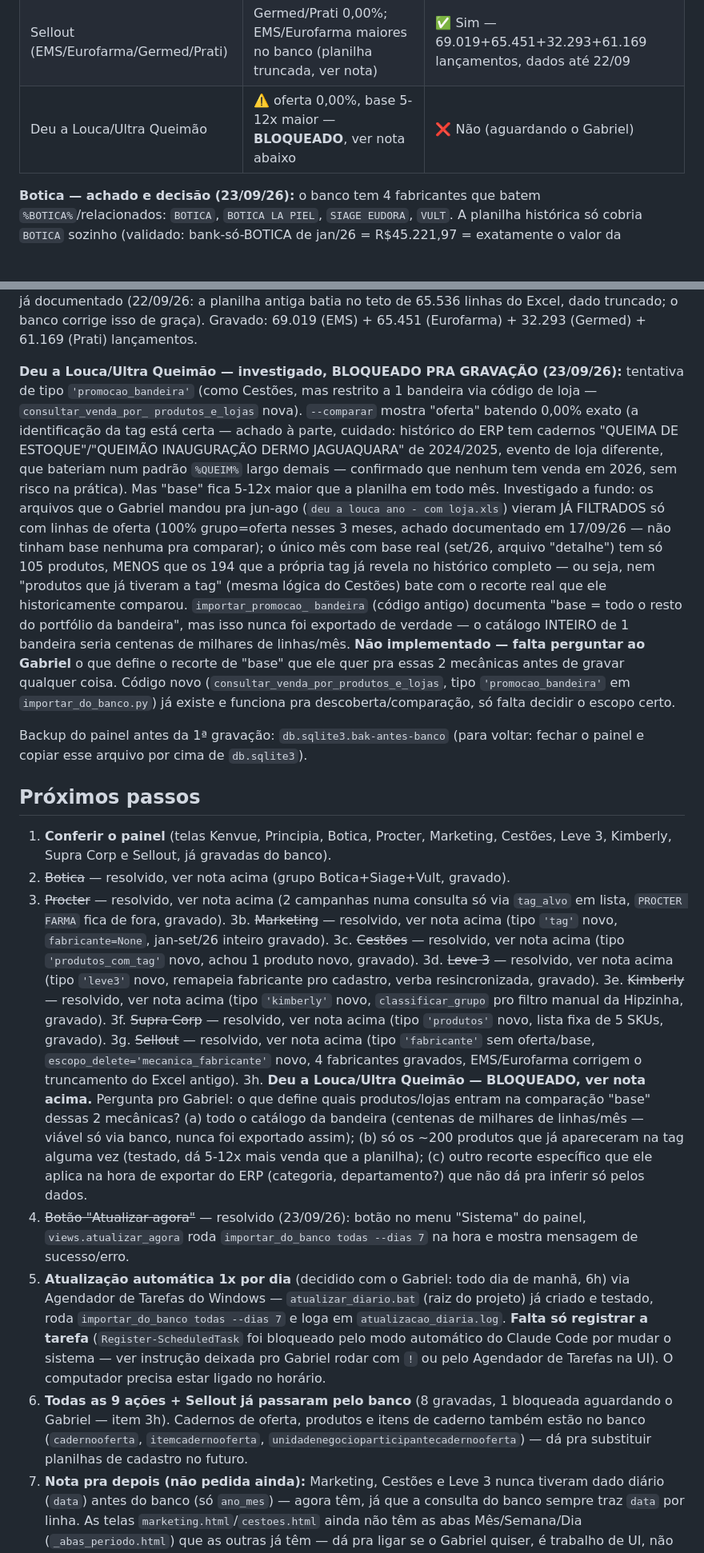
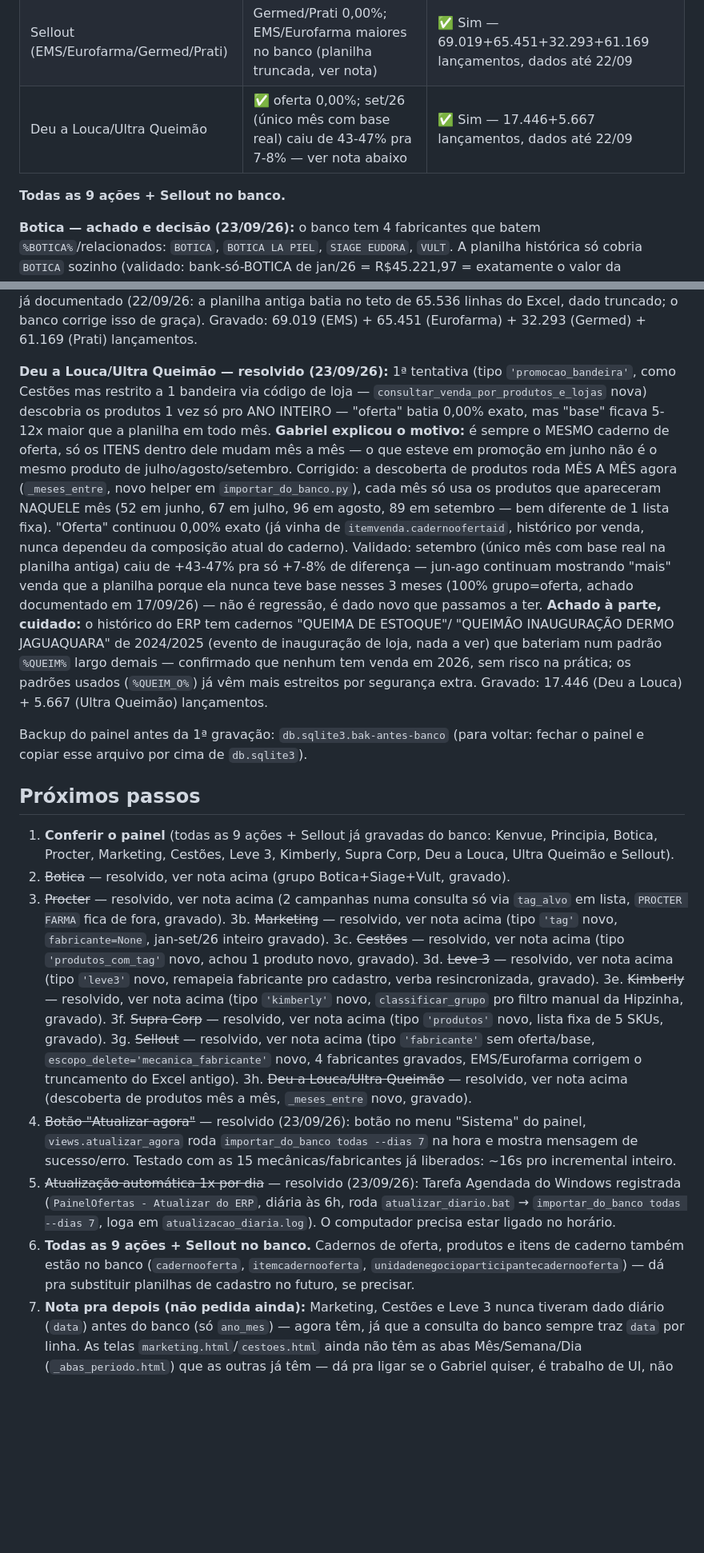
Before and after one commit to gabrielvelanes-coder/monitor-de-ofertas, a Markdown page: docs/INTEGRACAO_BANCO_ERP.md, 2 parts joined by grey strips. Shown at 80% size. Rendered like a GitHub page; blank space fills up the shorter version.

Commit message:
docs: integracao com o banco do ERP completa -- todas as 9 acoes + Sellout

```diff
--- a/docs/INTEGRACAO_BANCO_ERP.md
+++ b/docs/INTEGRACAO_BANCO_ERP.md
@@ -82,7 +82,9 @@ Como rodar (PowerShell, na pasta `painel-ofertas`, sem precisar ativar o venv):
 | Kimberly | ✅ 0,00% em jan-ago, filtro manual Hipzinha validado (35 linhas/R$2.095,50) | ✅ Sim — 11.691 lançamentos, dados até 22/09 |
 | Supra Corp | ✅ 0,00% em agosto | ✅ Sim — 998 lançamentos, jan-set/26 (planilha só tinha ago/set) |
 | Sellout (EMS/Eurofarma/Germed/Prati) | Germed/Prati 0,00%; EMS/Eurofarma maiores no banco (planilha truncada, ver nota) | ✅ Sim — 69.019+65.451+32.293+61.169 lançamentos, dados até 22/09 |
-| Deu a Louca/Ultra Queimão | ⚠️ oferta 0,00%, base 5-12x maior — **BLOQUEADO**, ver nota abaixo | ❌ Não (aguardando o Gabriel) |
+| Deu a Louca/Ultra Queimão | ✅ oferta 0,00%; set/26 (único mês com base real) caiu de 43-47% pra 7-8% — ver nota abaixo | ✅ Sim — 17.446+5.667 lançamentos, dados até 22/09 |
+
+**Todas as 9 ações + Sellout no banco.**
 
 **Botica — achado e decisão (23/09/26):** o banco tem 4 fabricantes que batem
 `%BOTICA%`/relacionados: `BOTICA`, `BOTICA LA PIEL`, `SIAGE EUDORA`, `VULT`.
@@ -199,40 +201,40 @@ planilha antiga batia no teto de 65.536 linhas do Excel, dado truncado;
 o banco corrige isso de graça). Gravado: 69.019 (EMS) + 65.451
 (Eurofarma) + 32.293 (Germed) + 61.169 (Prati) lançamentos.
 
-**Deu a Louca/Ultra Queimão — investigado, BLOQUEADO PRA GRAVAÇÃO
-(23/09/26):** tentativa de tipo `'promocao_bandeira'` (como Cestões, mas
-restrito a 1 bandeira via código de loja — `consultar_venda_por_
-produtos_e_lojas` nova). `--comparar` mostra "oferta" batendo 0,00%
-exato (a identificação da tag está certa — achado à parte, cuidado:
-histórico do ERP tem cadernos "QUEIMA DE ESTOQUE"/"QUEIMÃO INAUGURAÇÃO
-DERMO JAGUAQUARA" de 2024/2025, evento de loja diferente, que bateriam
-num padrão `%QUEIM%` largo demais — confirmado que nenhum tem venda em
-2026, sem risco na prática). Mas "base" fica 5-12x maior que a planilha
-em todo mês. Investigado a fundo: os arquivos que o Gabriel mandou pra
-jun-ago (`deu a louca ano - com loja.xls`) vieram JÁ FILTRADOS só com
-linhas de oferta (100% grupo=oferta nesses 3 meses, achado documentado
-em 17/09/26 — não tinham base nenhuma pra comparar); o único mês com
-base real (set/26, arquivo "detalhe") tem só 105 produtos, MENOS que os
-194 que a própria tag já revela no histórico completo — ou seja, nem
-"produtos que já tiveram a tag" (mesma lógica do Cestões) bate com o
-recorte real que ele historicamente comparou. `importar_promocao_
-bandeira` (código antigo) documenta "base = todo o resto do portfólio
-da bandeira", mas isso nunca foi exportado de verdade — o catálogo
-INTEIRO de 1 bandeira seria centenas de milhares de linhas/mês.
-**Não implementado — falta perguntar ao Gabriel** o que define o recorte
-de "base" que ele quer pra essas 2 mecânicas antes de gravar qualquer
-coisa. Código novo (`consultar_venda_por_produtos_e_lojas`, tipo
-`'promocao_bandeira'` em `importar_do_banco.py`) já existe e funciona
-pra descoberta/comparação, só falta decidir o escopo certo.
+**Deu a Louca/Ultra Queimão — resolvido (23/09/26):** 1ª tentativa
+(tipo `'promocao_bandeira'`, como Cestões mas restrito a 1 bandeira via
+código de loja — `consultar_venda_por_produtos_e_lojas` nova) descobria
+os produtos 1 vez só pro ANO INTEIRO — "oferta" batia 0,00% exato, mas
+"base" ficava 5-12x maior que a planilha em todo mês. **Gabriel
+explicou o motivo:** é sempre o MESMO caderno de oferta, só os ITENS
+dentro dele mudam mês a mês — o que esteve em promoção em junho não é o
+mesmo produto de julho/agosto/setembro. Corrigido: a descoberta de
+produtos roda MÊS A MÊS agora (`_meses_entre`, novo helper em
+`importar_do_banco.py`), cada mês só usa os produtos que apareceram
+NAQUELE mês (52 em junho, 67 em julho, 96 em agosto, 89 em setembro —
+bem diferente de 1 lista fixa). "Oferta" continuou 0,00% exato (já vinha
+de `itemvenda.cadernoofertaid`, histórico por venda, nunca dependeu da
+composição atual do caderno). Validado: setembro (único mês com base
+real na planilha antiga) caiu de +43-47% pra só +7-8% de diferença —
+jun-ago continuam mostrando "mais" venda que a planilha porque ela nunca
+teve base nesses 3 meses (100% grupo=oferta, achado documentado em
+17/09/26) — não é regressão, é dado novo que passamos a ter. **Achado à
+parte, cuidado:** o histórico do ERP tem cadernos "QUEIMA DE ESTOQUE"/
+"QUEIMÃO INAUGURAÇÃO DERMO JAGUAQUARA" de 2024/2025 (evento de
+inauguração de loja, nada a ver) que bateriam num padrão `%QUEIM%` largo
+demais — confirmado que nenhum tem venda em 2026, sem risco na prática;
+os padrões usados (`%QUEIM_O%`) já vêm mais estreitos por segurança
+extra. Gravado: 17.446 (Deu a Louca) + 5.667 (Ultra Queimão)
+lançamentos.
 
 Backup do painel antes da 1ª gravação: `db.sqlite3.bak-antes-banco`
 (para voltar: fechar o painel e copiar esse arquivo por cima de `db.sqlite3`).
 
 ## Próximos passos
 
-1. **Conferir o painel** (telas Kenvue, Principia, Botica, Procter,
-   Marketing, Cestões, Leve 3, Kimberly, Supra Corp e Sellout, já
-   gravadas do banco).
+1. **Conferir o painel** (todas as 9 ações + Sellout já gravadas do
+   banco: Kenvue, Principia, Botica, Procter, Marketing, Cestões, Leve 3,
+   Kimberly, Supra Corp, Deu a Louca, Ultra Queimão e Sellout).
 2. ~~Botica~~ — resolvido, ver nota acima (grupo Botica+Siage+Vult, gravado).
 3. ~~Procter~~ — resolvido, ver nota acima (2 campanhas numa consulta só via
    `tag_alvo` em lista, `PROCTER FARMA` fica de fora, gravado).
@@ -249,31 +251,23 @@ Backup do painel antes da 1ª gravação: `db.sqlite3.bak-antes-banco`
 3g. ~~Sellout~~ — resolvido, ver nota acima (tipo `'fabricante'` sem
    oferta/base, `escopo_delete='mecanica_fabricante'` novo, 4 fabricantes
    gravados, EMS/Eurofarma corrigem o truncamento do Excel antigo).
-3h. **Deu a Louca/Ultra Queimão — BLOQUEADO, ver nota acima.** Pergunta
-   pro Gabriel: o que define quais produtos/lojas entram na comparação
-   "base" dessas 2 mecânicas? (a) todo o catálogo da bandeira (centenas
-   de milhares de linhas/mês — viável só via banco, nunca foi exportado
-   assim); (b) só os ~200 produtos que já apareceram na tag alguma vez
-   (testado, dá 5-12x mais venda que a planilha); (c) outro recorte
-   específico que ele aplica na hora de exportar do ERP (categoria,
-   departamento?) que não dá pra inferir só pelos dados.
+3h. ~~Deu a Louca/Ultra Queimão~~ — resolvido, ver nota acima (descoberta
+   de produtos mês a mês, `_meses_entre` novo, gravado).
 4. ~~Botão "Atualizar agora"~~ — resolvido (23/09/26): botão no menu
    "Sistema" do painel, `views.atualizar_agora` roda `importar_do_banco
-   todas --dias 7` na hora e mostra mensagem de sucesso/erro.
-5. **Atualização automática 1x por dia** (decidido com o Gabriel: todo
-   dia de manhã, 6h) via Agendador de Tarefas do Windows —
-   `atualizar_diario.bat` (raiz do projeto) já criado e testado, roda
-   `importar_do_banco todas --dias 7` e loga em `atualizacao_diaria.log`.
-   **Falta só registrar a tarefa** (`Register-ScheduledTask` foi bloqueado
-   pelo modo automático do Claude Code por mudar o sistema — ver instrução
-   deixada pro Gabriel rodar com `!` ou pelo Agendador de Tarefas na UI).
-   O computador precisa estar ligado no horário.
-6. **Todas as 9 ações + Sellout já passaram pelo banco** (8 gravadas, 1
-   bloqueada aguardando o Gabriel — item 3h). Cadernos de oferta,
+   todas --dias 7` na hora e mostra mensagem de sucesso/erro. Testado
+   com as 15 mecânicas/fabricantes já liberados: ~16s pro incremental
+   inteiro.
+5. ~~Atualização automática 1x por dia~~ — resolvido (23/09/26): Tarefa
+   Agendada do Windows registrada (`PainelOfertas - Atualizar do ERP`,
+   diária às 6h, roda `atualizar_diario.bat` → `importar_do_banco todas
+   --dias 7`, loga em `atualizacao_diaria.log`). O computador precisa
+   estar ligado no horário.
+6. **Todas as 9 ações + Sellout no banco.** Cadernos de oferta,
    produtos e itens de caderno também estão no banco
    (`cadernooferta`, `itemcadernooferta`,
    `unidadenegocioparticipantecadernooferta`) — dá pra substituir
-   planilhas de cadastro no futuro.
+   planilhas de cadastro no futuro, se precisar.
 7. **Nota pra depois (não pedida ainda):** Marketing, Cestões e Leve 3
    nunca tiveram dado diário (`data`) antes do banco (só `ano_mes`) — agora
    têm, já que a consulta do banco sempre traz `data` por linha. As telas
```
